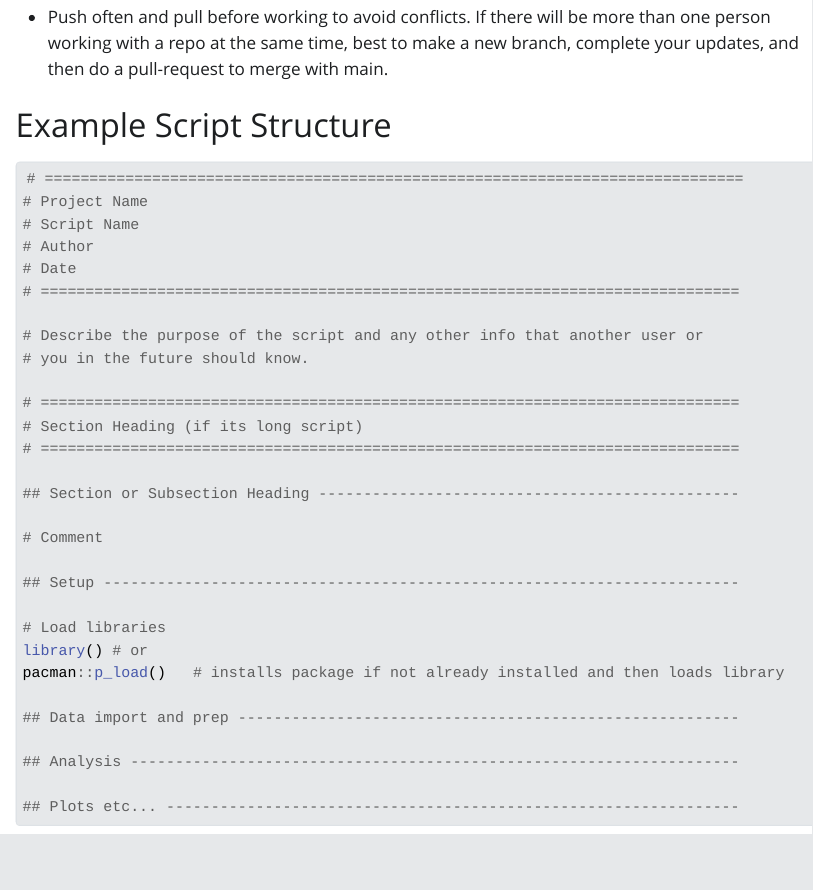
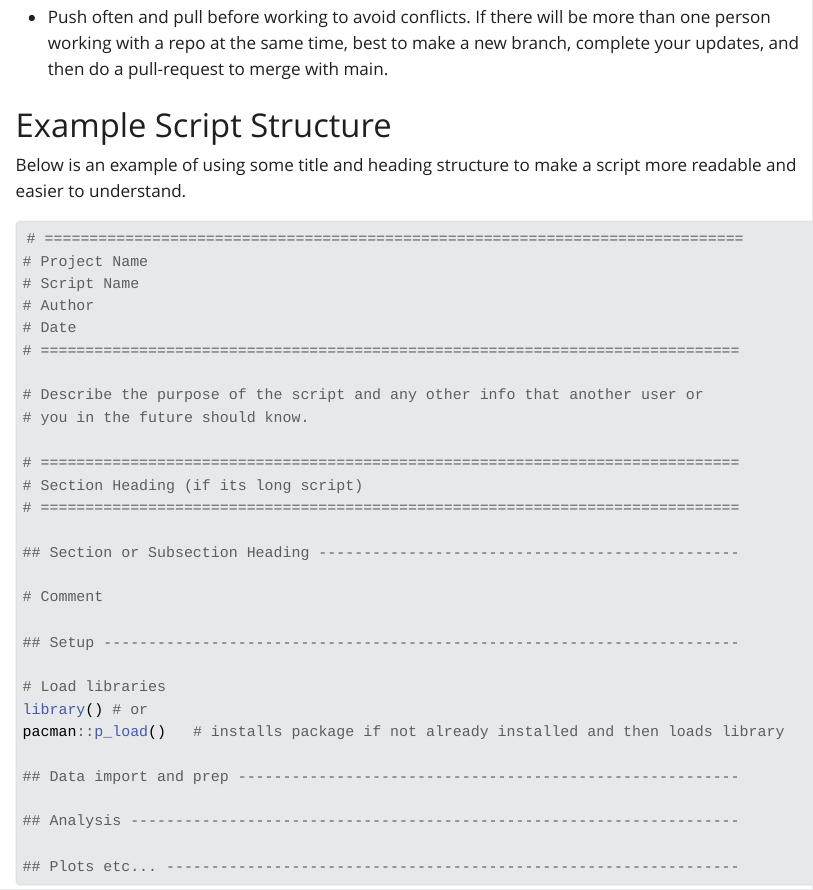
Before and after one commit to TTC-ENW/learning_and_reference, a Quarto document (1.0 R Setup and Maintenance/R Setup and Maintenance.qmd): the page in a window 1100 px wide, from 2170 px down. The pictures show the output file 1.0 R Setup and Maintenance/R Setup and Maintenance.html that the author committed with the source, opened offline; Quarto's library style sheets are replaced by a plain one without menus.

Commit message:
minor update

````diff
--- a/1.0 R Setup and Maintenance/R Setup and Maintenance.qmd
+++ b/1.0 R Setup and Maintenance/R Setup and Maintenance.qmd
@@ -99,6 +99,8 @@ pak::pkg_install()
 
 # Example Script Structure
 
+Below is an example of using some title and heading structure to make a script more readable and easier to understand.
+
 ```{R}
 #| eval: false
 
````
Also changed, not shown: 1.0 R Setup and Maintenance/R Setup and Maintenance.html.
